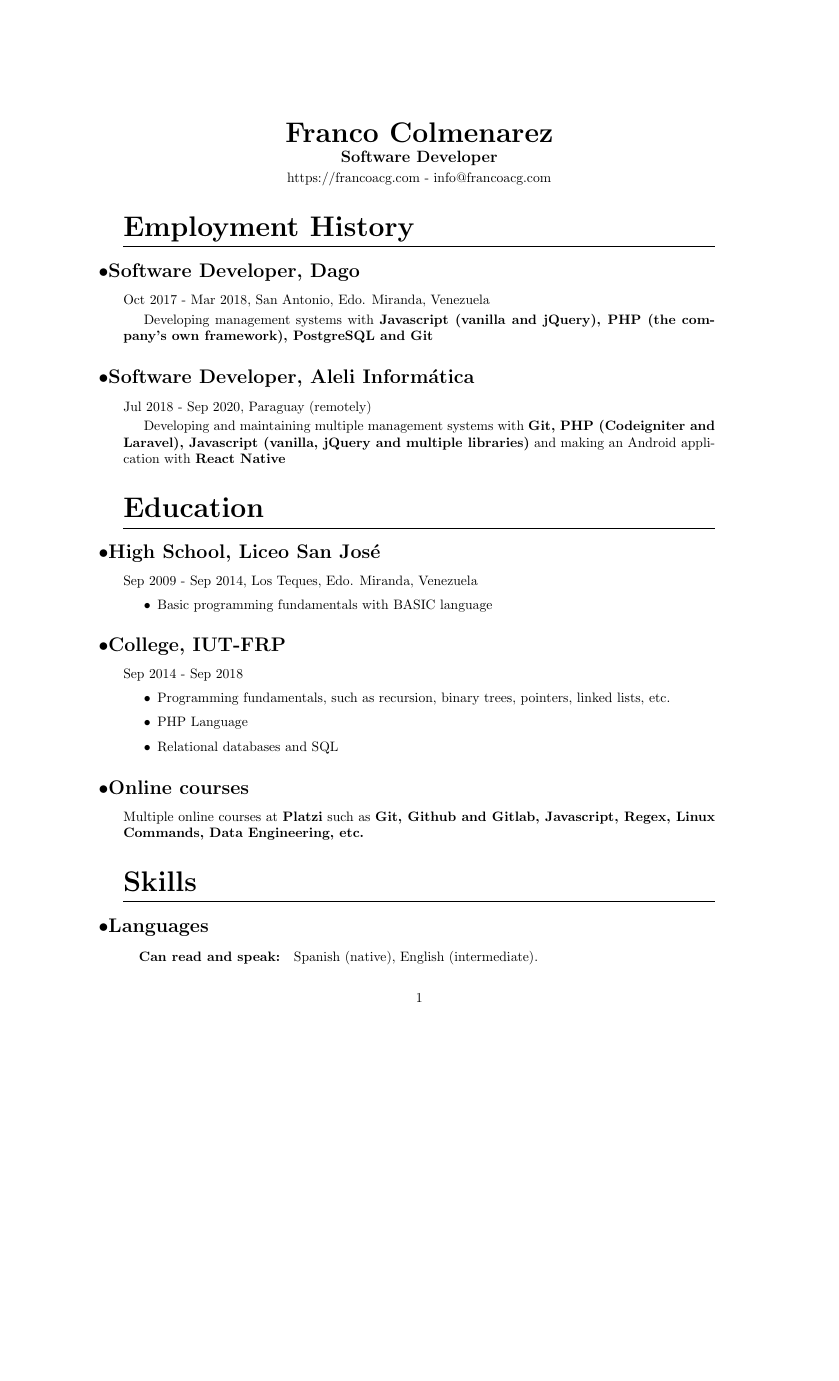
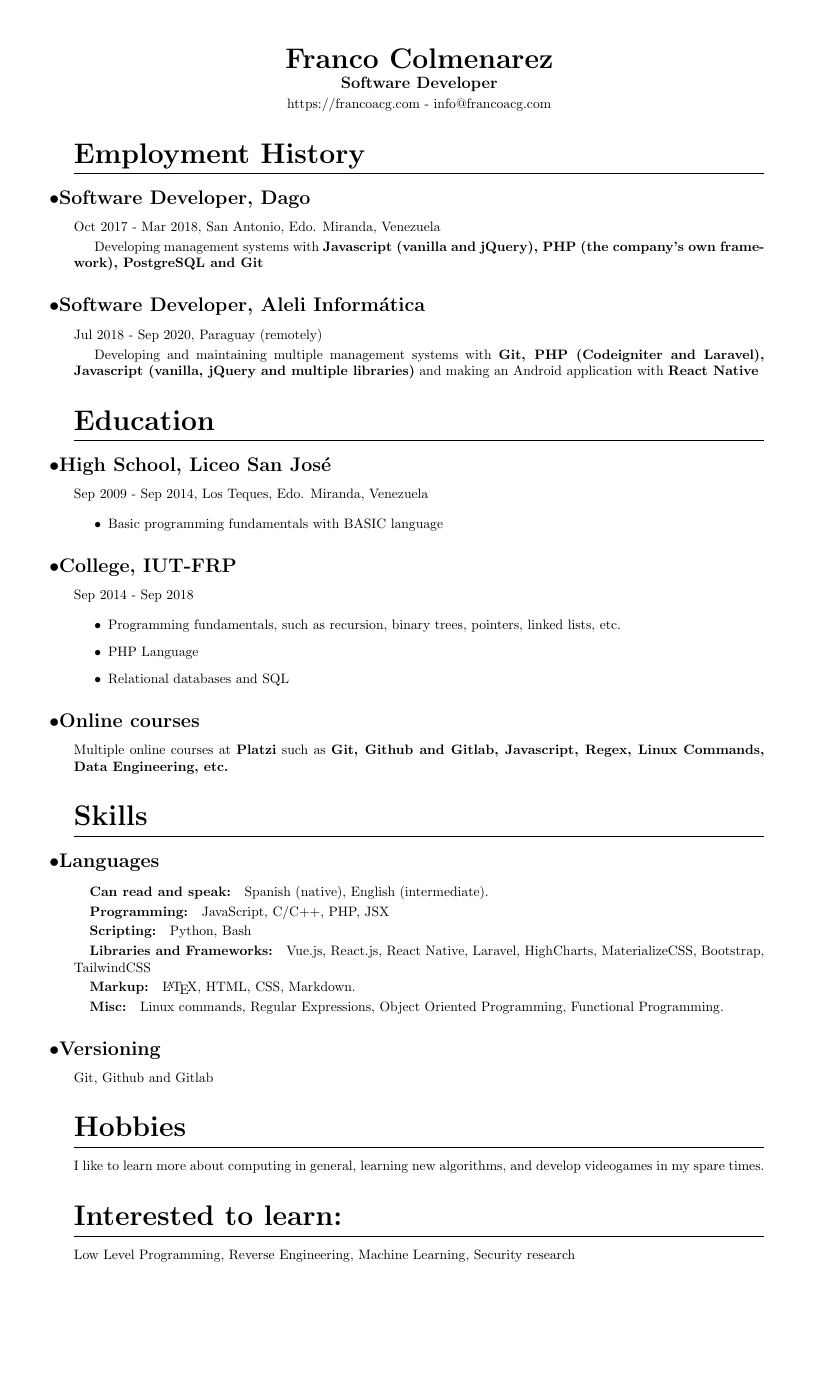
Before and after one commit to FranLMSP/resume, a LaTeX CV (resume.tex): page 1 of 2 before the commit and the whole page after it, the shorter picture padded with empty space. Compiled offline with pdfLaTeX.

Commit message:
Page formats

```diff
--- a/resume.tex
+++ b/resume.tex
@@ -1,8 +1,9 @@
 \documentclass{article}
 
+\pagenumbering{gobble}
 \usepackage{titlesec}
 \usepackage{titling}
-\usepackage[margin=1.25in]{geometry}
+\usepackage[legalpaper, margin=.75in, top=.5in, bottom=.5in]{geometry}
 
 \titleformat{\section}
 {\huge}
```
